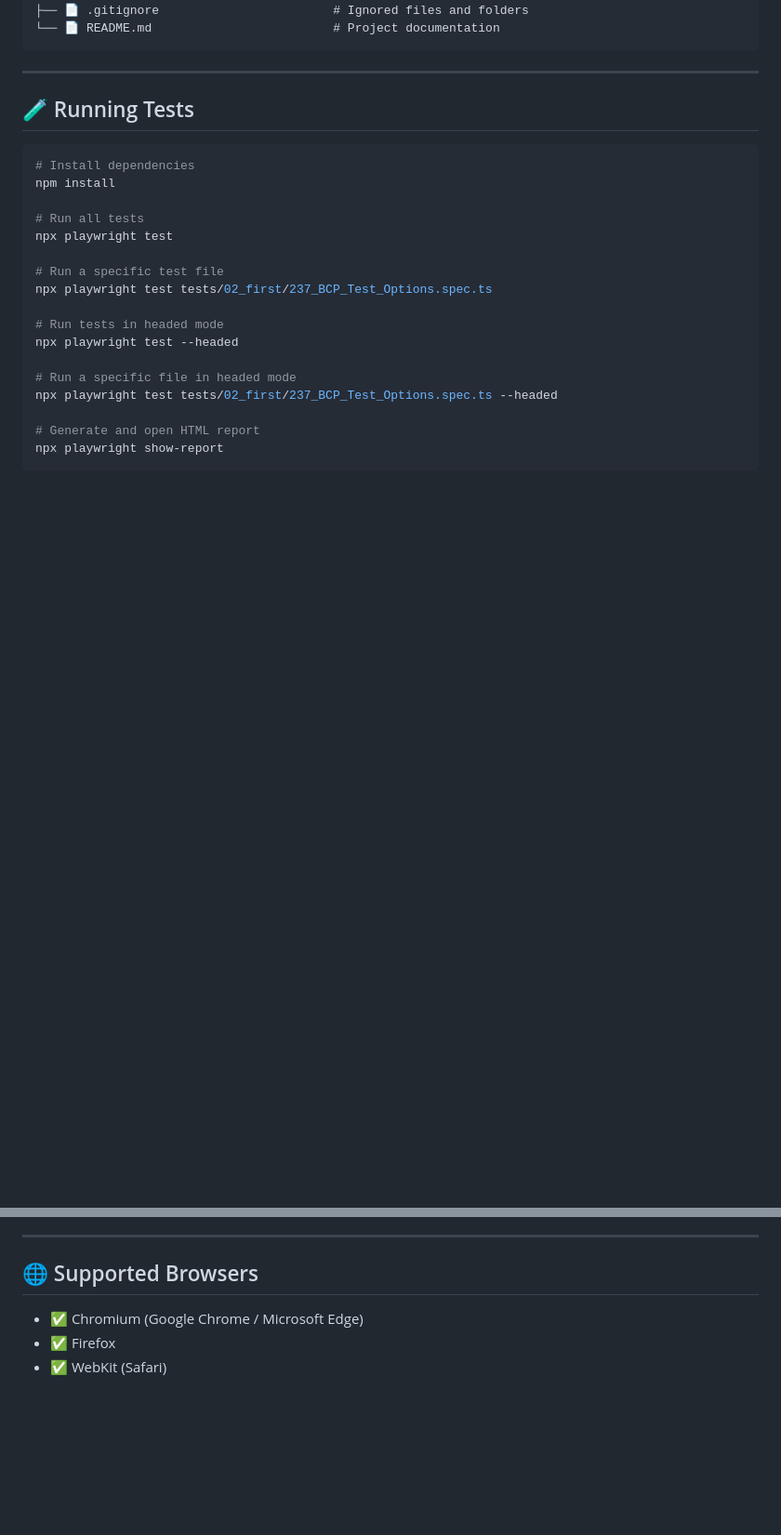
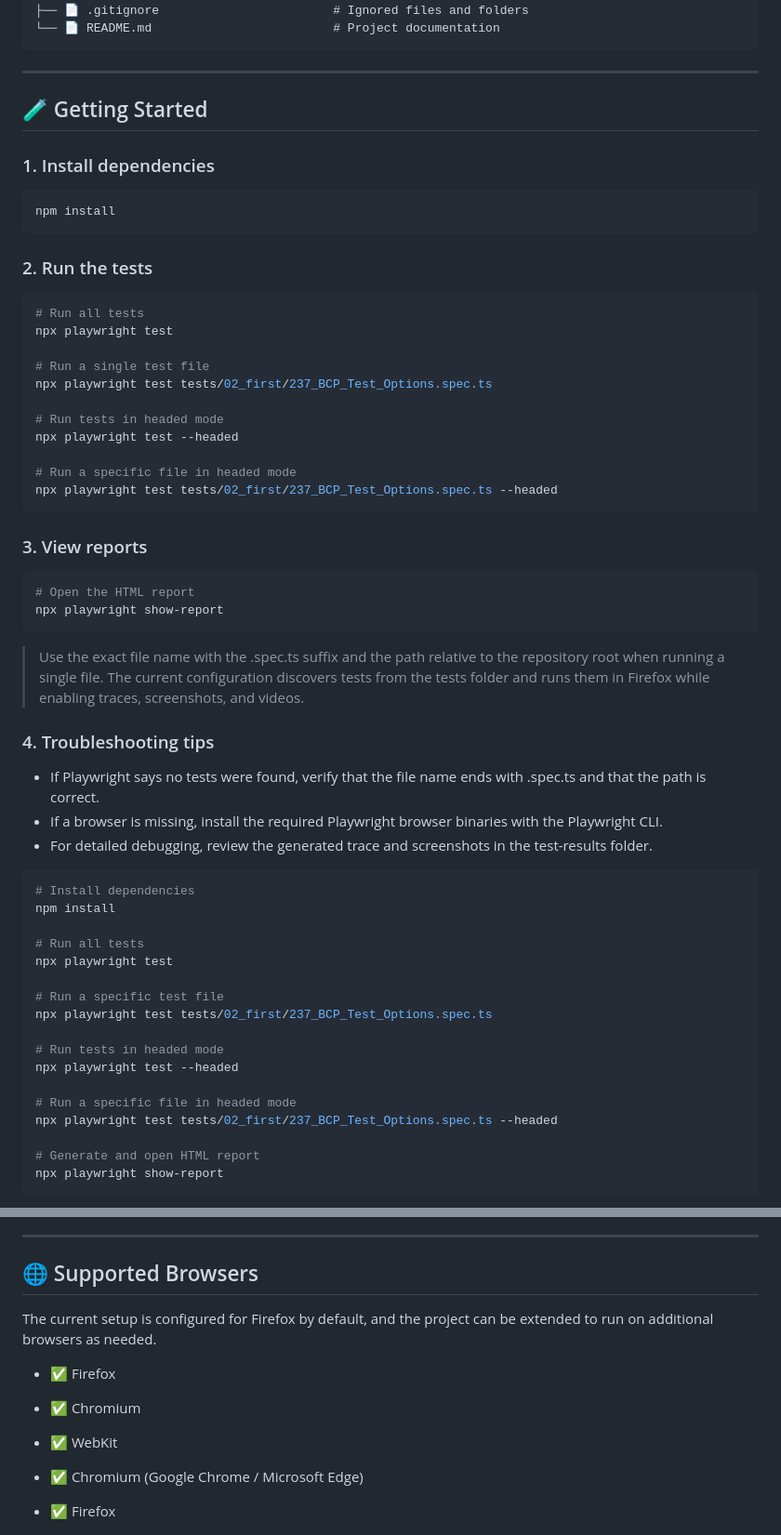
Before and after one commit to NiskAutomation/PlaywrightFundamentals, a Markdown page: README.md, 2 parts joined by grey strips. Shown at 93% size. Rendered like a GitHub page; blank space fills up the shorter version.

Commit message:
docs: improve project overview and usage guide

````diff
--- a/README.md
+++ b/README.md
@@ -92,7 +104,44 @@ PlaywrightFundamentals/
 
 ---
 
-## 🧪 Running Tests
+## 🧪 Getting Started
+
+### 1. Install dependencies
+
+```bash
+npm install
+```
+
+### 2. Run the tests
+
+```bash
+# Run all tests
+npx playwright test
+
+# Run a single test file
+npx playwright test tests/02_first/237_BCP_Test_Options.spec.ts
+
+# Run tests in headed mode
+npx playwright test --headed
+
+# Run a specific file in headed mode
+npx playwright test tests/02_first/237_BCP_Test_Options.spec.ts --headed
+```
+
+### 3. View reports
+
+```bash
+# Open the HTML report
+npx playwright show-report
+```
+
+> Use the exact file name with the .spec.ts suffix and the path relative to the repository root when running a single file. The current configuration discovers tests from the tests folder and runs them in Firefox while enabling traces, screenshots, and videos.
+
+### 4. Troubleshooting tips
+
+- If Playwright says no tests were found, verify that the file name ends with .spec.ts and that the path is correct.
+- If a browser is missing, install the required Playwright browser binaries with the Playwright CLI.
+- For detailed debugging, review the generated trace and screenshots in the test-results folder.
 
 ```bash
 # Install dependencies
@@ -119,6 +168,12 @@ npx playwright show-report
 ---
 
 ## 🌐 Supported Browsers
+
+The current setup is configured for Firefox by default, and the project can be extended to run on additional browsers as needed.
+
+- ✅ Firefox
+- ✅ Chromium
+- ✅ WebKit
 
 - ✅ Chromium (Google Chrome / Microsoft Edge)
 - ✅ Firefox
````
Also changed, not shown: other parts of README.md (+13 -1 lines).
